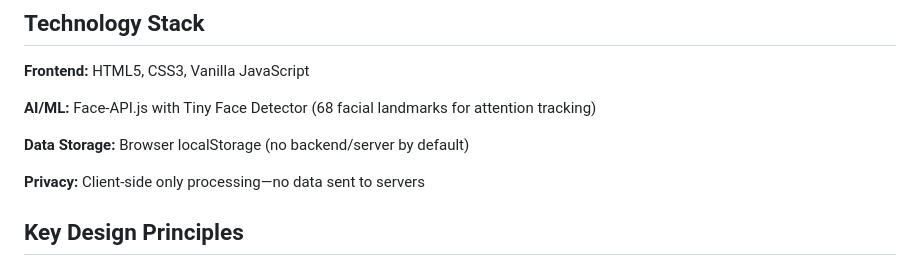
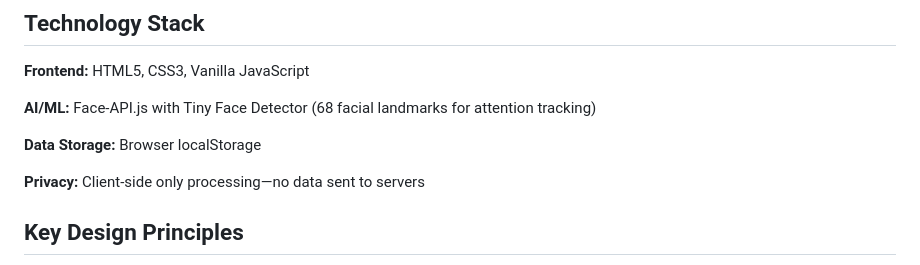
Before and after one commit to abdullahhimel46/cogneLearn, a Markdown page: docs/README.md, the part around the change. GitHub-like rendering.

Commit message:
Fix formatting in README for Data Storage section

```diff
--- a/docs/README.md
+++ b/docs/README.md
@@ -82,7 +82,7 @@ Then open: `http://localhost:8000`
 
 **AI/ML:** Face-API.js with Tiny Face Detector (68 facial landmarks for attention tracking)
 
-**Data Storage:** Browser localStorage (no backend/server by default)
+**Data Storage:** Browser localStorage
 
 **Privacy:** Client-side only processing—no data sent to servers
 
```
